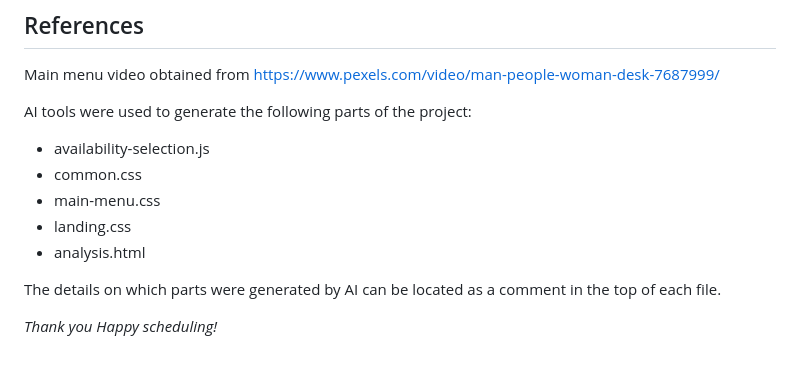
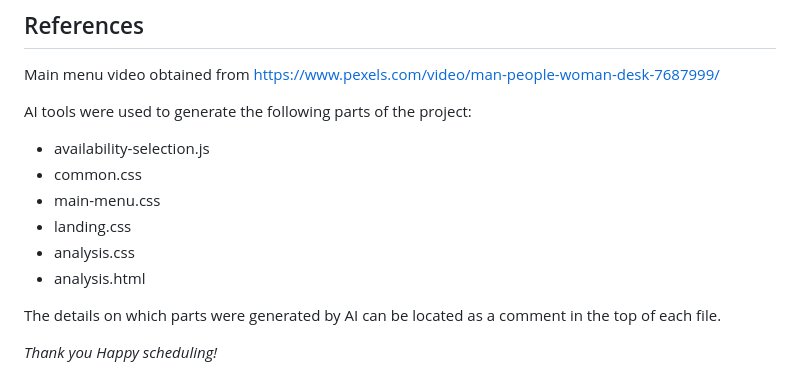
Before and after one commit to JillStingray1/CITS3403-Group-Project, a Markdown page: README.md, the part around the change. GitHub-like rendering.

Commit message:
added even more ai references

```diff
--- a/README.md
+++ b/README.md
@@ -172,6 +172,7 @@ AI tools were used to generate the following parts of the project:
 - common.css
 - main-menu.css
 - landing.css
+- analysis.css
 - analysis.html
 
 The details on which parts were generated by AI can be located as a comment in the top of each file.
```
